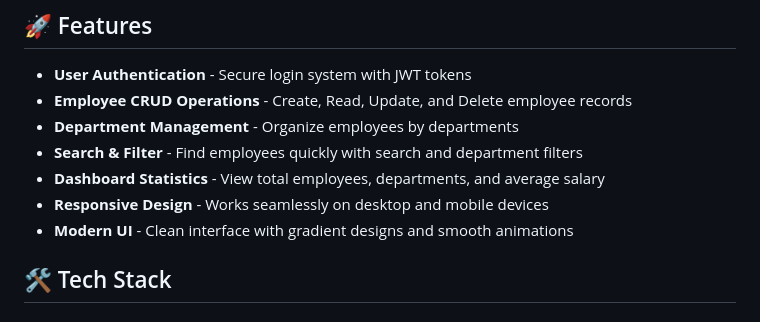
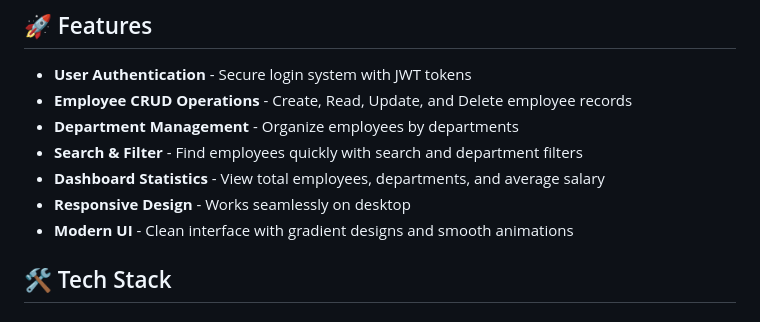
Before and after one commit to Rk8897/employee-management-system, a Markdown page: README.md, the part around the change. Rendered like a GitHub page.

```diff
--- a/README.md
+++ b/README.md
@@ -9,7 +9,7 @@ A full-stack web application for managing employee records with a modern, respon
 - **Department Management** - Organize employees by departments
 - **Search & Filter** - Find employees quickly with search and department filters
 - **Dashboard Statistics** - View total employees, departments, and average salary
-- **Responsive Design** - Works seamlessly on desktop and mobile devices
+- **Responsive Design** - Works seamlessly on desktop
 - **Modern UI** - Clean interface with gradient designs and smooth animations
 
 ## 🛠️ Tech Stack
```
